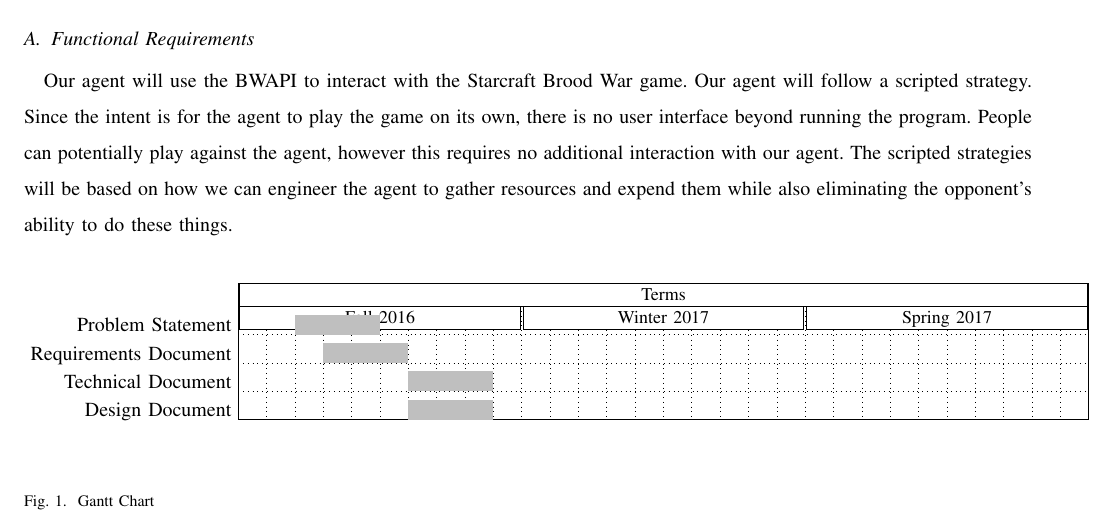
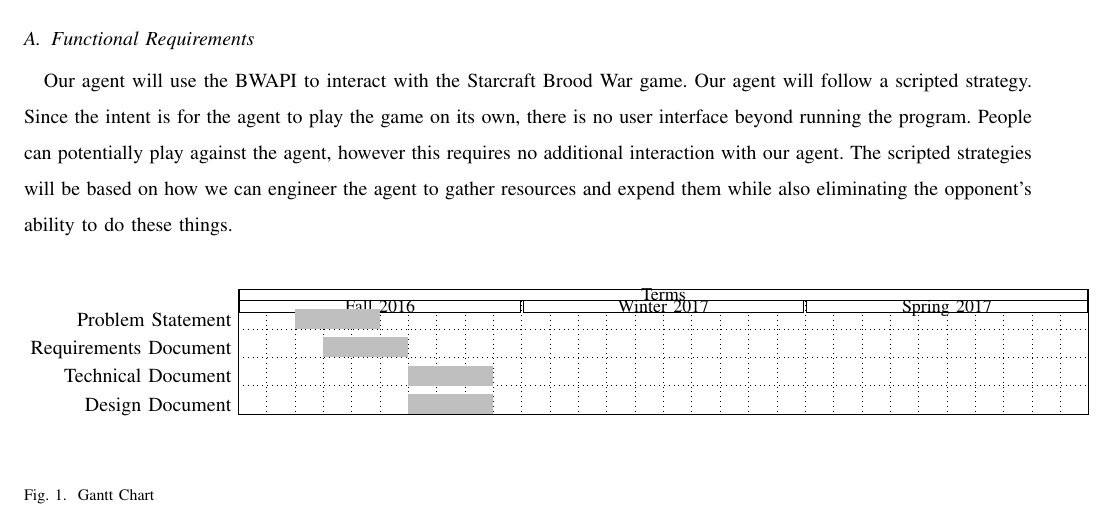
Before and after one commit to jacobbroderick/Starcraft-ai, a LaTeX paper (Documents/SRS.tex): part of page 5 of 5, cut so that both start at the same text. Compiled offline with pdfLaTeX; a missing font is replaced by an installed copy or a similar font; a LaTeX package or settings file that is missing is left out.

Commit message:
Tried to fix gantt chart

```diff
--- a/Documents/SRS.tex
+++ b/Documents/SRS.tex
@@ -83,7 +83,7 @@ Our agent will use the BWAPI to interact with the Starcraft Brood War game. Our
 \begin{figure}[h]
 \begin{center}
 
-\begin{ganttchart}[y unit title=0.4cm,
+\begin{ganttchart}[y unit title=0.2cm,
 y unit chart=0.5cm,
 vgrid,hgrid,
 title label anchor/.style={below=-1.6ex},
```
Also changed, not shown: Documents/SRS.pdf, Documents/SRS.tex (2 more changed lines).
